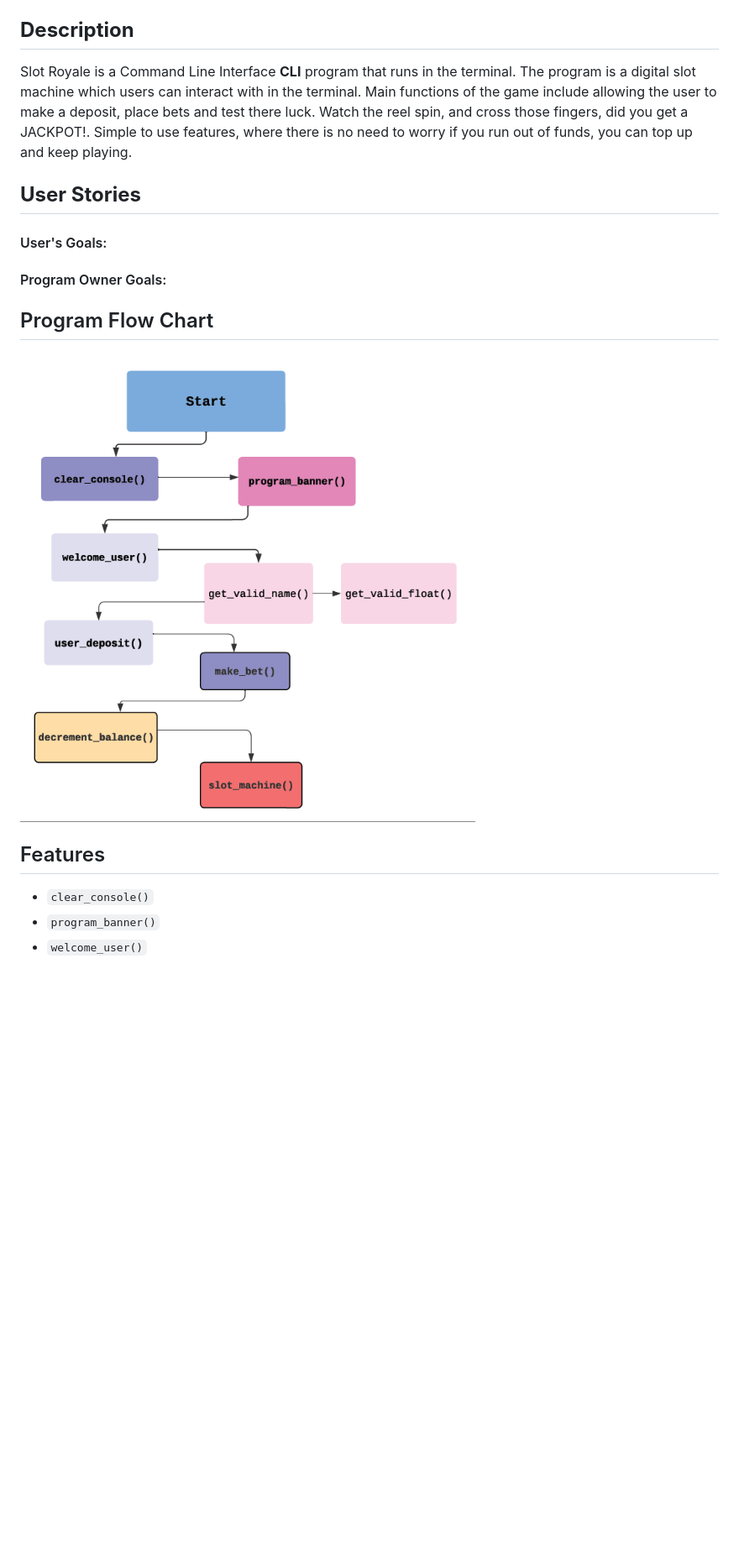
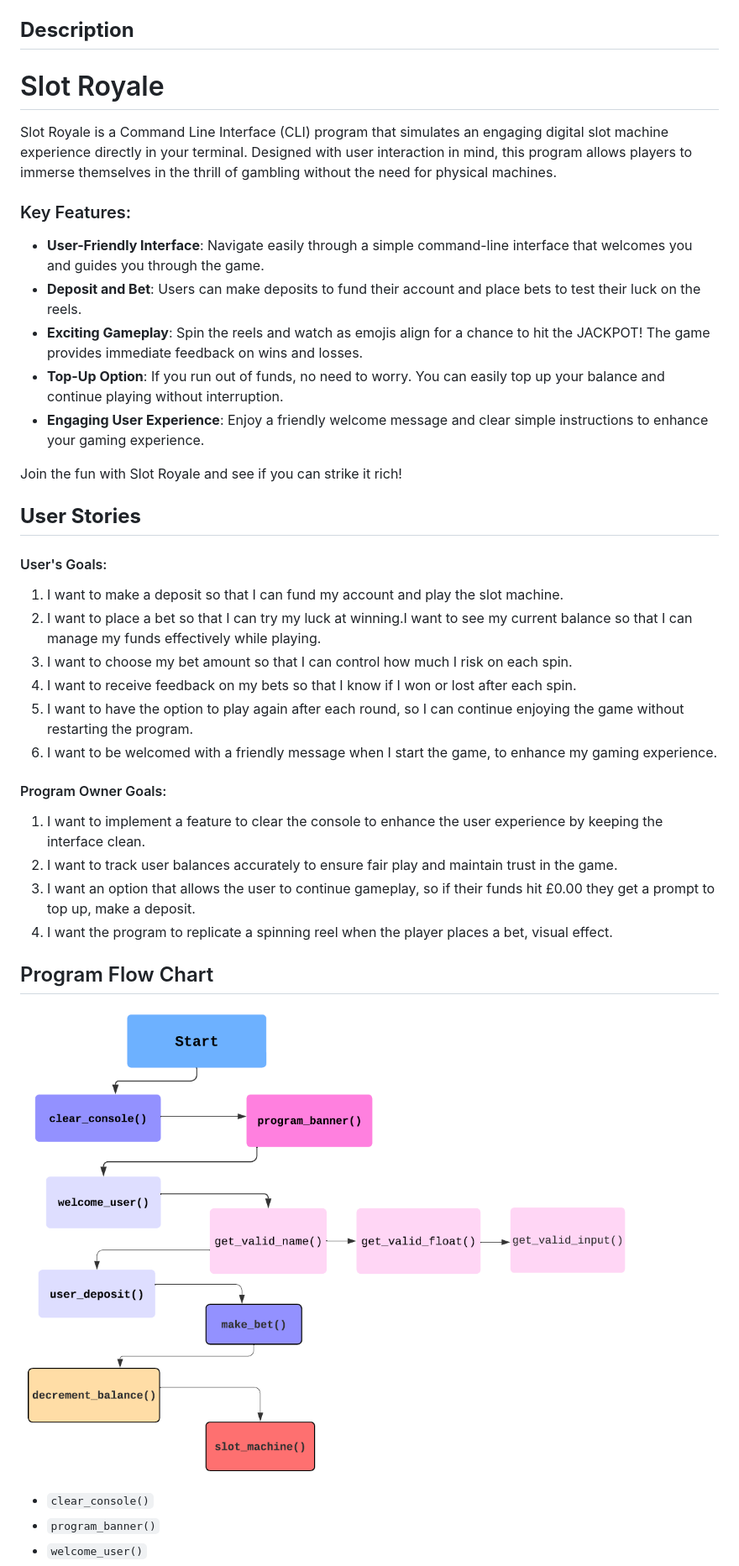
Before and after one commit to KellyT4425/slot-royale, a Markdown page: README.md, the part around the change printed below. Shown: that part at 84% size. Rendered like a GitHub page; pictures changed too: images-readme/program-flow-chart.png (deleted), images-readme/program-flow.png (added); blank space fills up the shorter version.

```diff
--- a/README.md
+++ b/README.md
@@ -14,20 +14,40 @@ Supported by Python Built-in Libraries:
 
 ## **Description**
 
-Slot Royale is a Command Line Interface **CLI** program that runs in the terminal. The program is a digital slot machine which users can interact with in the terminal. Main functions of the game include allowing the user to make a deposit, place bets and test there luck. Watch the reel spin, and cross those fingers, did you get a JACKPOT!. Simple to use features, where there is no need to worry if you run out of funds, you can top up and keep playing.
+# Slot Royale
+
+Slot Royale is a Command Line Interface (CLI) program that simulates an engaging digital slot machine experience directly in your terminal. Designed with user interaction in mind, this program allows players to immerse themselves in the thrill of gambling without the need for physical machines.
+
+### Key Features:
+- **User-Friendly Interface**: Navigate easily through a simple command-line interface that welcomes you and guides you through the game.
+- **Deposit and Bet**: Users can make deposits to fund their account and place bets to test their luck on the reels.
+- **Exciting Gameplay**: Spin the reels and watch as emojis align for a chance to hit the JACKPOT! The game provides immediate feedback on wins and losses.
+- **Top-Up Option**: If you run out of funds, no need to worry. You can easily top up your balance and continue playing without interruption.
+- **Engaging User Experience**: Enjoy a friendly welcome message and clear simple instructions to enhance your gaming experience.
+
+Join the fun with Slot Royale and see if you can strike it rich!
+
 
 ## **User Stories**
 #### User's Goals:
+1. I want to make a deposit so that I can fund my account and play the slot machine.
+2. I want to place a bet so that I can try my luck at winning.I want to see my current balance so that I can manage my funds effectively while playing.
+3. I want to choose my bet amount so that I can control how much I risk on each spin.
+4. I want to receive feedback on my bets so that I know if I won or lost after each spin.
+5. I want to have the option to play again after each round, so I can continue enjoying the game without restarting the program.
+6. I want to be welcomed with a friendly message when I start the game, to enhance my gaming experience.
 
 #### Program Owner Goals:
-
+1. I want to implement a feature to clear the console to enhance the user experience by keeping the interface clean.
+2. I want to track user balances accurately to ensure fair play and maintain trust in the game.
+3. I want an option that allows the user to continue gameplay, so if their funds hit £0.00 they get a
+prompt to top up, make a deposit.
+4. I want the program to replicate a spinning reel when the player places a bet, visual effect.
 
 
 ## Program Flow Chart
 
-![Program Flow Chart](images-readme/program-flow-chart.png)
-
-## Features
+![Program Flow Chart](images-readme/program-flow.png)
 
 - `clear_console()`
 - `program_banner()`
```
Also changed, not shown: other parts of README.md (+1 -0 lines), 1 other file.
